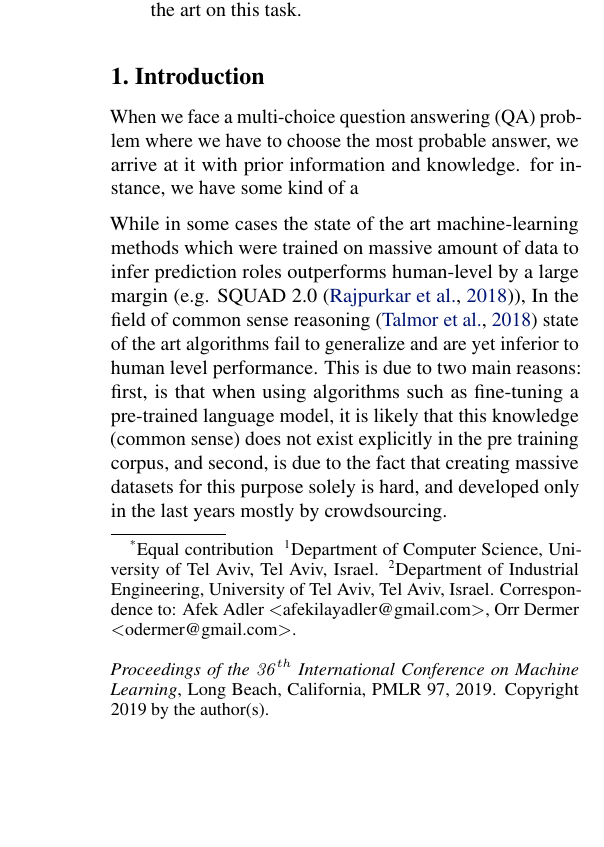
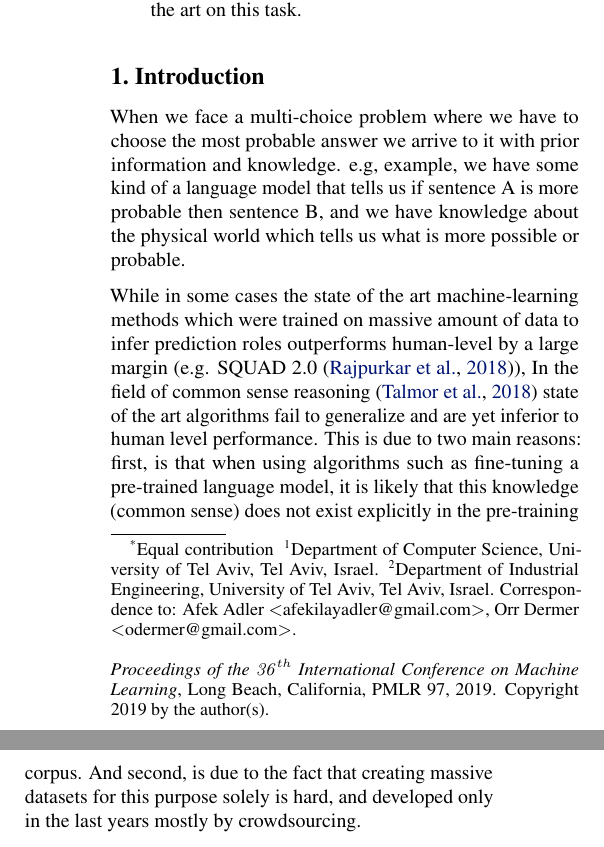
Before and after one commit to AfekIlayAdler/UNI-2019-NLP-Project, a LaTeX paper (paper/paper.tex): part of one column of page 1 of 6 before the commit and two parts of the columns of page 1 of 6 after it, the two joined at a grey line, cut so that both start at the same text, the shorter picture padded with empty space. Compiled offline with pdfLaTeX.

Commit message:
fixing spelling mistakes, final examination of the paper, added one article to the .bib

```diff
--- a/paper/paper.tex
+++ b/paper/paper.tex
@@ -108,14 +108,15 @@ We test ourselves on the challenging CommonsenseQA dataset and show that althoug
 \end{abstract}
 
 \section{Introduction}
-When we face a multi-choice question answering (QA) problem where we have to choose the most probable answer, we arrive at it with prior information and knowledge. for instance, we have some kind of a
+When we face a multi-choice problem where we have to choose the most
+probable answer we arrive to it with prior information and knowledge. e.g,  example, we have some kind of a language model that tells us if sentence A is more probable then sentence B, and we have knowledge about the physical world which tells us what is more possible or probable.
 
 % TODO: Complete the previous sentence??
 
 While in some cases the state of the art machine-learning methods which were trained on massive amount of data to infer prediction roles
 outperforms human-level by a large margin (e.g. SQUAD 2.0 \cite{rajpurkar2018know}),
 In the field of common sense reasoning  \cite{talmor2018commonsenseqa} state of the art algorithms fail to generalize and are yet inferior to human level performance.
-This is due to two main reasons: first, is that when using algorithms such as fine-tuning a pre-trained language model, it is likely that this knowledge (common sense) does not exist explicitly in the pre training corpus, and second, is due to the fact that creating massive datasets for this purpose solely is hard, and developed only in the last years mostly by crowdsourcing.
+This is due to two main reasons: first, is that when using algorithms such as fine-tuning a pre-trained language model, it is likely that this knowledge (common sense) does not exist explicitly in the pre-training corpus. And second, is due to the fact that creating massive datasets for this purpose solely is hard, and developed only in the last years mostly by crowdsourcing.
 
 Due to this inherent difficulty of this task, the research community invests resources in creating larger-scale datasets with different difficulty levels, e.g., the SWAG \cite{zellers2018swag} dataset with ~100K examples for which \cite{devlin2018bert} demonstrate a model which is already at a human level, and the CommonseneQA \cite{talmor2018commonsenseqa}, a dataset which was made especially for common sense reasoning with \~{}10K samples where the state of the art is much lower then human-level. For a detailed survey of resources see \cite{storks2019commonsense}.
 
```
Also changed, not shown: paper/example_paper.bib (+7 -0 lines), paper/paper.tex (14 more changed lines).
